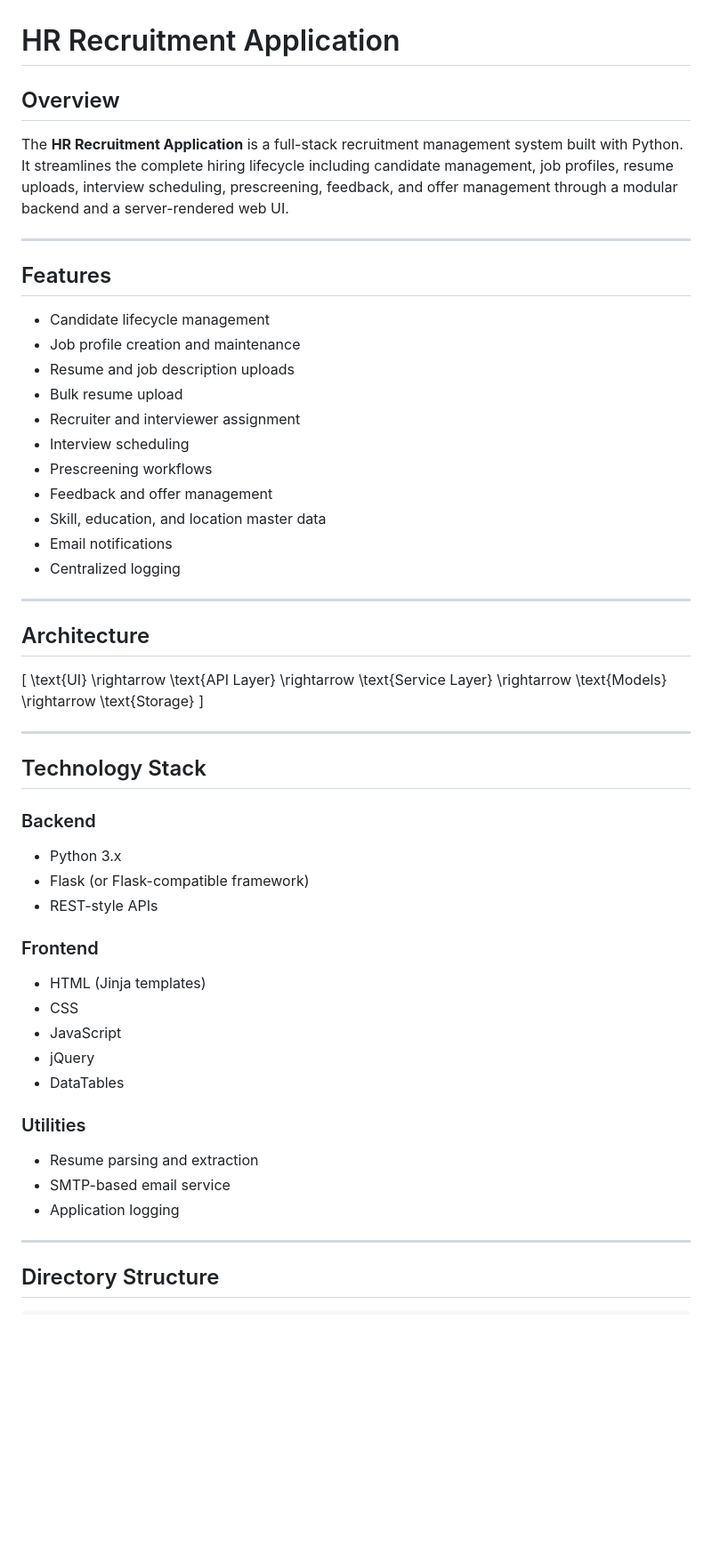
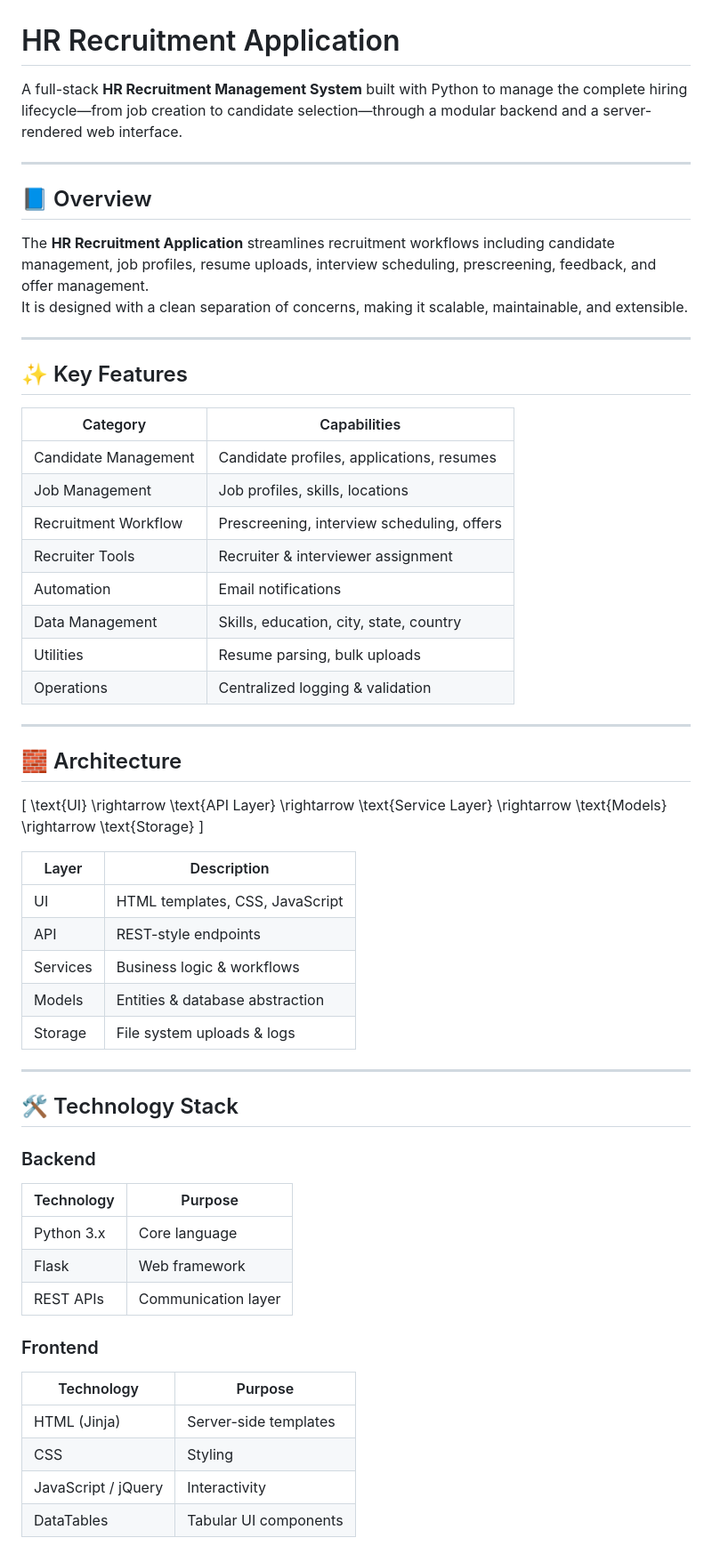
Before and after one commit to Junaid-Techie/HR-Recruitment-Application, a Markdown page: README.md, the part around one of its changes. Shown at 89% size. GitHub-like rendering; blank space fills up the shorter version.

```diff
--- a/README.md
+++ b/README.md
@@ -1,58 +1,61 @@
 # HR Recruitment Application
 
-## Overview
-
-The **HR Recruitment Application** is a full-stack recruitment management system built with Python.
-It streamlines the complete hiring lifecycle including candidate management, job profiles, resume uploads, interview scheduling, prescreening, feedback, and offer management through a modular backend and a server-rendered web UI.
+A full-stack **HR Recruitment Management System** built with Python to manage the complete hiring lifecycle—from job creation to candidate selection—through a modular backend and a server-rendered web interface.
 
 ---
 
-## Features
+## 📘 Overview
 
-- Candidate lifecycle management
-- Job profile creation and maintenance
-- Resume and job description uploads
-- Bulk resume upload
-- Recruiter and interviewer assignment
-- Interview scheduling
-- Prescreening workflows
-- Feedback and offer management
-- Skill, education, and location master data
-- Email notifications
-- Centralized logging
+The **HR Recruitment Application** streamlines recruitment workflows including candidate management, job profiles, resume uploads, interview scheduling, prescreening, feedback, and offer management.
+It is designed with a clean separation of concerns, making it scalable, maintainable, and extensible.
 
 ---
 
-## Architecture
+## ✨ Key Features
+
+| Category | Capabilities |
+|-------|-------------|
+| Candidate Management | Candidate profiles, applications, resumes |
+| Job Management | Job profiles, skills, locations |
+| Recruitment Workflow | Prescreening, interview scheduling, offers |
+| Recruiter Tools | Recruiter & interviewer assignment |
+| Automation | Email notifications |
+| Data Management | Skills, education, city, state, country |
+| Utilities | Resume parsing, bulk uploads |
+| Operations | Centralized logging & validation |
+
+---
+
+## 🧱 Architecture
 
 \[
 \text{UI} \rightarrow \text{API Layer} \rightarrow \text{Service Layer} \rightarrow \text{Models} \rightarrow \text{Storage}
 \]
 
----
-
-## Technology Stack
-
-### Backend
-
-- Python 3.x
-- Flask (or Flask-compatible framework)
-- REST-style APIs
-
-### Frontend
-
-- HTML (Jinja templates)
-- CSS
-- JavaScript
-- jQuery
-- DataTables
-
-### Utilities
-
-- Resume parsing and extraction
-- SMTP-based email service
-- Application logging
+| Layer | Description |
+|-----|------------|
+| UI | HTML templates, CSS, JavaScript |
+| API | REST-style endpoints |
+| Services | Business logic & workflows |
+| Models | Entities & database abstraction |
+| Storage | File system uploads & logs |
 
 ---
 
-## Directory Structure
+## 🛠 Technology Stack
+
+### Backend
+| Technology | Purpose |
+|----------|--------|
+| Python 3.x | Core language |
+| Flask | Web framework |
+| REST APIs | Communication layer |
+
+### Frontend
+| Technology | Purpose |
+|----------|--------|
+| HTML (Jinja) | Server-side templates |
+| CSS | Styling |
+| JavaScript / jQuery | Interactivity |
+| DataTables | Tabular UI components |
+
```
Also changed, not shown: other parts of README.md (+75 -112 lines).
